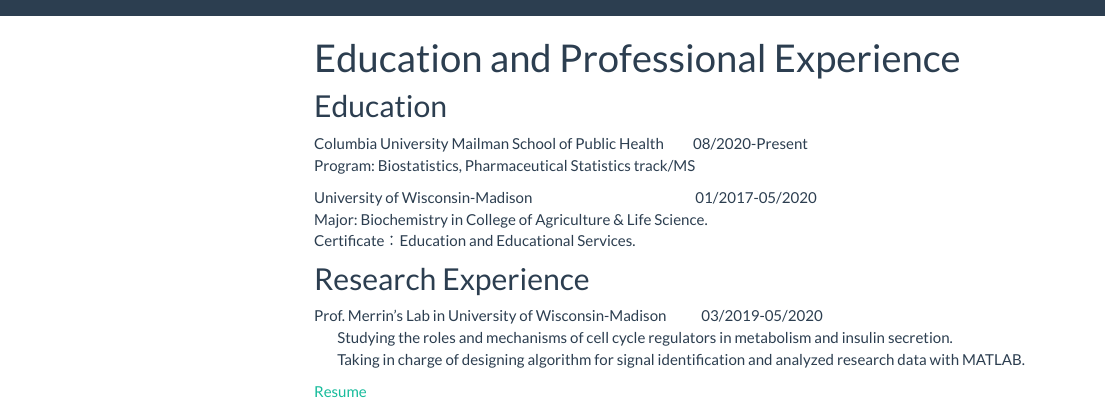
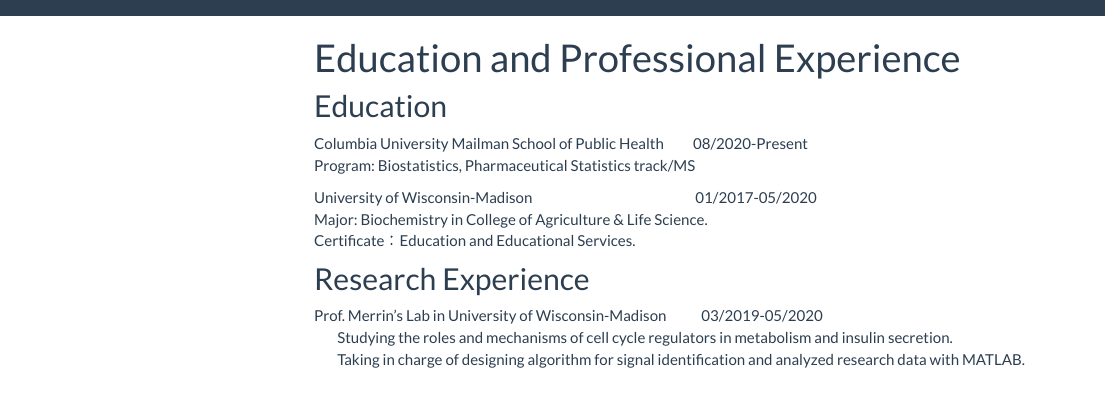
Before and after one commit to Yiming2020/Yiming2020.github.io, an R Markdown document (education.Rmd): the page in a window 1100 px wide, from its top. The pictures show the output file education.html that the author committed with the source, opened offline; library style sheets and scripts come from the installed R packages; menus at the side of the page are left out.

Commit message:
remove useless link

```diff
--- a/education.Rmd
+++ b/education.Rmd
@@ -20,5 +20,3 @@
 &nbsp; &nbsp; &nbsp;&nbsp; &nbsp;Studying the roles and mechanisms of cell cycle regulators in metabolism and insulin secretion.
 &nbsp; &nbsp; &nbsp;&nbsp; &nbsp;Taking in charge of designing algorithm for signal identification and analyzed research data with
 MATLAB.
-
-[Resume](file:///Users/yiming/Desktop/resume/cv_yiming.html)
```
Also changed, not shown: dashboard.html, education.html, plot_noaa.html.
